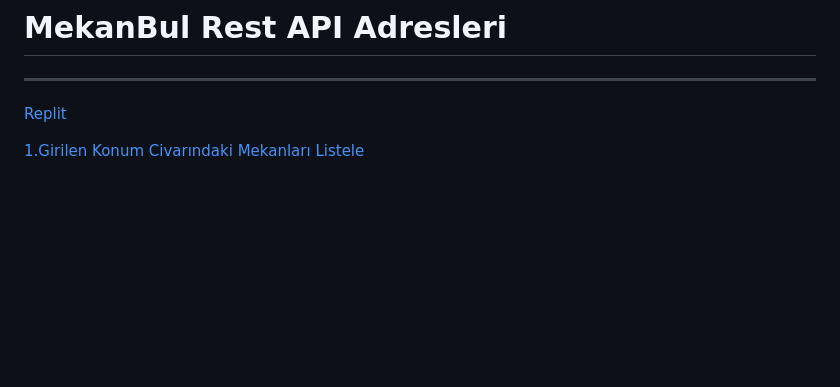
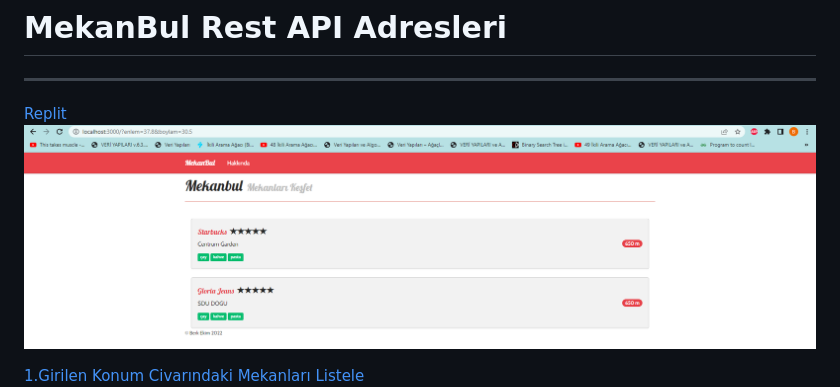
Before and after one commit to sudkostik/mekanbul, a Markdown page: README.md, the part around the change. Drawn GitHub-style; pictures changed too: resimler/replitodev.PNG (added); blank space fills up the shorter version.

```diff
--- a/README.md
+++ b/README.md
@@ -1,6 +1,7 @@
 # MekanBul Rest API Adresleri
 ---
 [Replit](https://mekanbul.berkekim.repl.co/?enlem=37&boylam=35)
+![](resimler/replitodev.PNG)
 
 [1.Girilen Konum Civarındaki Mekanları Listele](https://odev5.berkekim.repl.co/api/mekanlar?enlem=37.7&boylam=35.4)
 ![](resimler/getadres.PNG)
```
Also changed, not shown: 1 other file.
